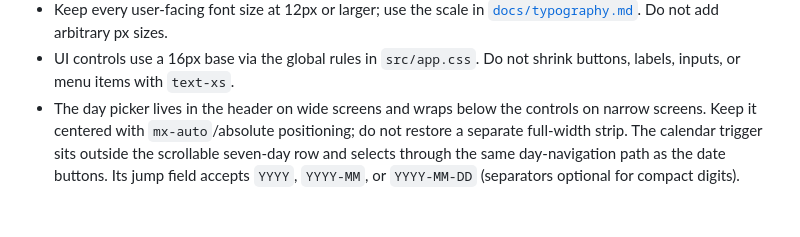
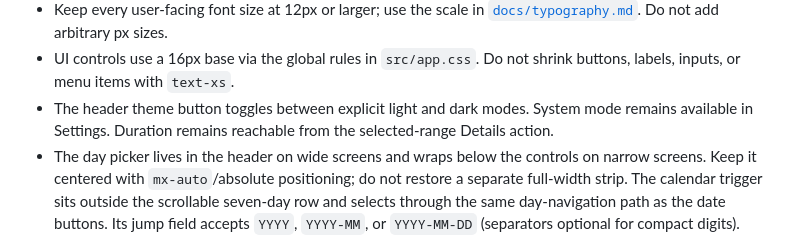
Before and after one commit to Alex-Just/world-clock, a Markdown page: AGENTS.md, the part around the change. Drawn GitHub-style; blank space fills up the shorter version.

```diff
--- a/AGENTS.md
+++ b/AGENTS.md
@@ -137,6 +137,9 @@ docs/architecture.md  current design
   [`docs/typography.md`](docs/typography.md). Do not add arbitrary px sizes.
 - UI controls use a 16px base via the global rules in `src/app.css`. Do not
   shrink buttons, labels, inputs, or menu items with `text-xs`.
+- The header theme button toggles between explicit light and dark modes.
+  System mode remains available in Settings. Duration remains reachable from
+  the selected-range Details action.
 - The day picker lives in the header on wide screens and wraps below the
   controls on narrow screens. Keep it centered with `mx-auto`/absolute
   positioning; do not restore a separate full-width strip. The calendar
```
Also changed, not shown: README.md (+1 -0 lines), docs/screenshot.png, 5 other files.
